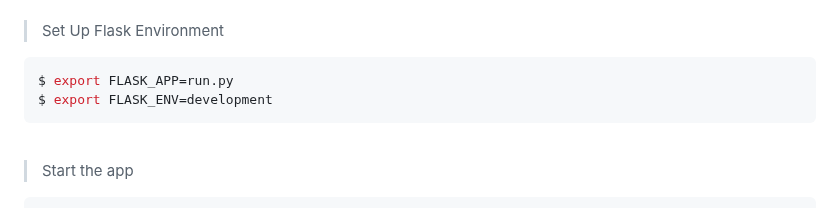
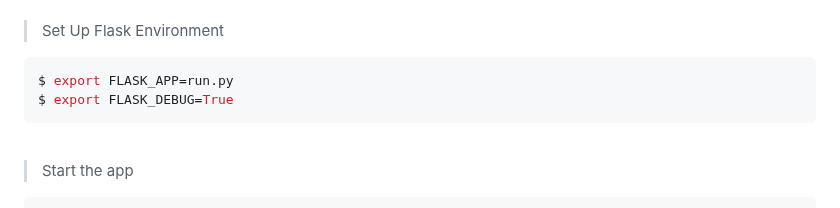
Before and after one commit to app-generator/flask-material-kit, a Markdown page: README.md, the part around the change. GitHub-like rendering.

````diff
--- a/README.md
+++ b/README.md
@@ -57,7 +57,7 @@ $ pip3 install -r requirements.txt
 
 ```bash
 $ export FLASK_APP=run.py
-$ export FLASK_ENV=development
+$ export FLASK_DEBUG=True
 ```
 
 <br />
````
